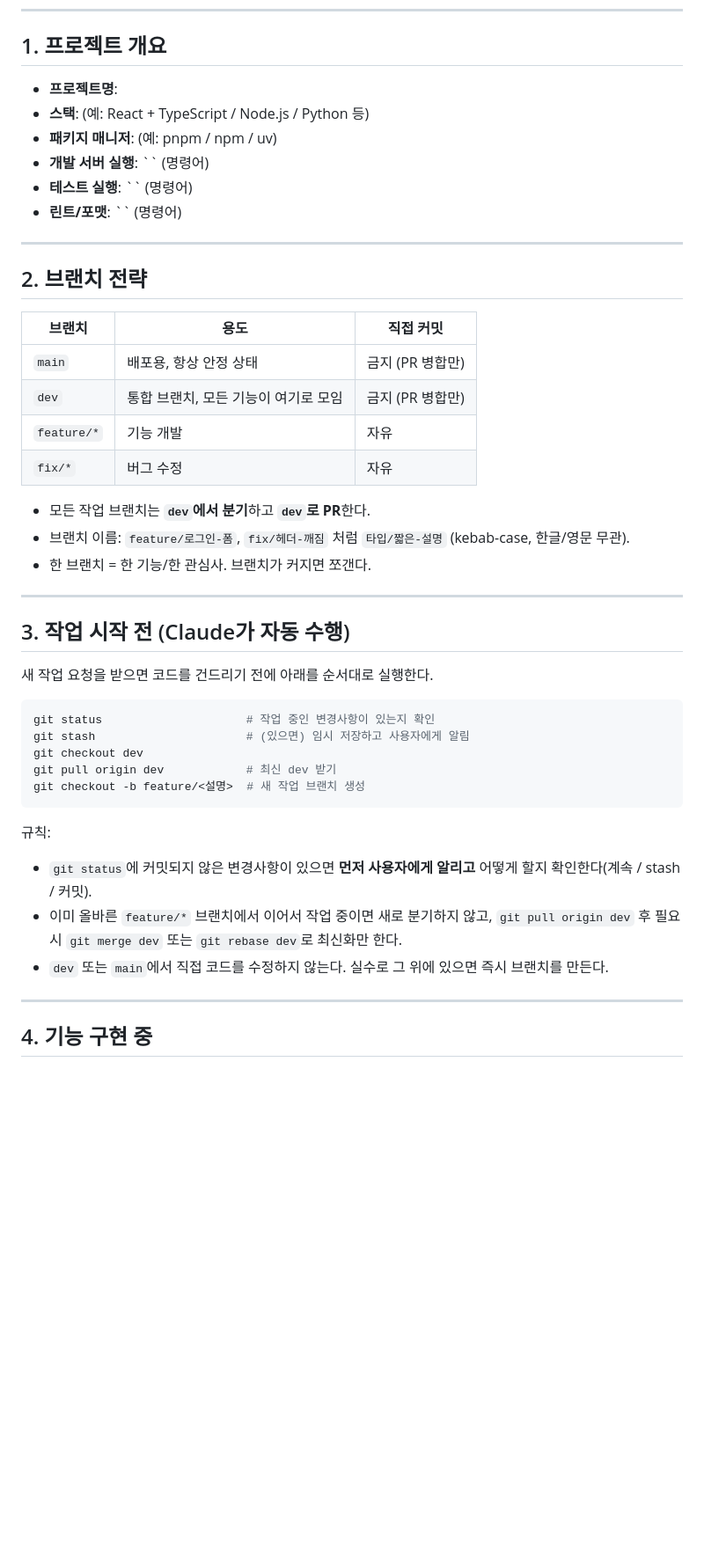
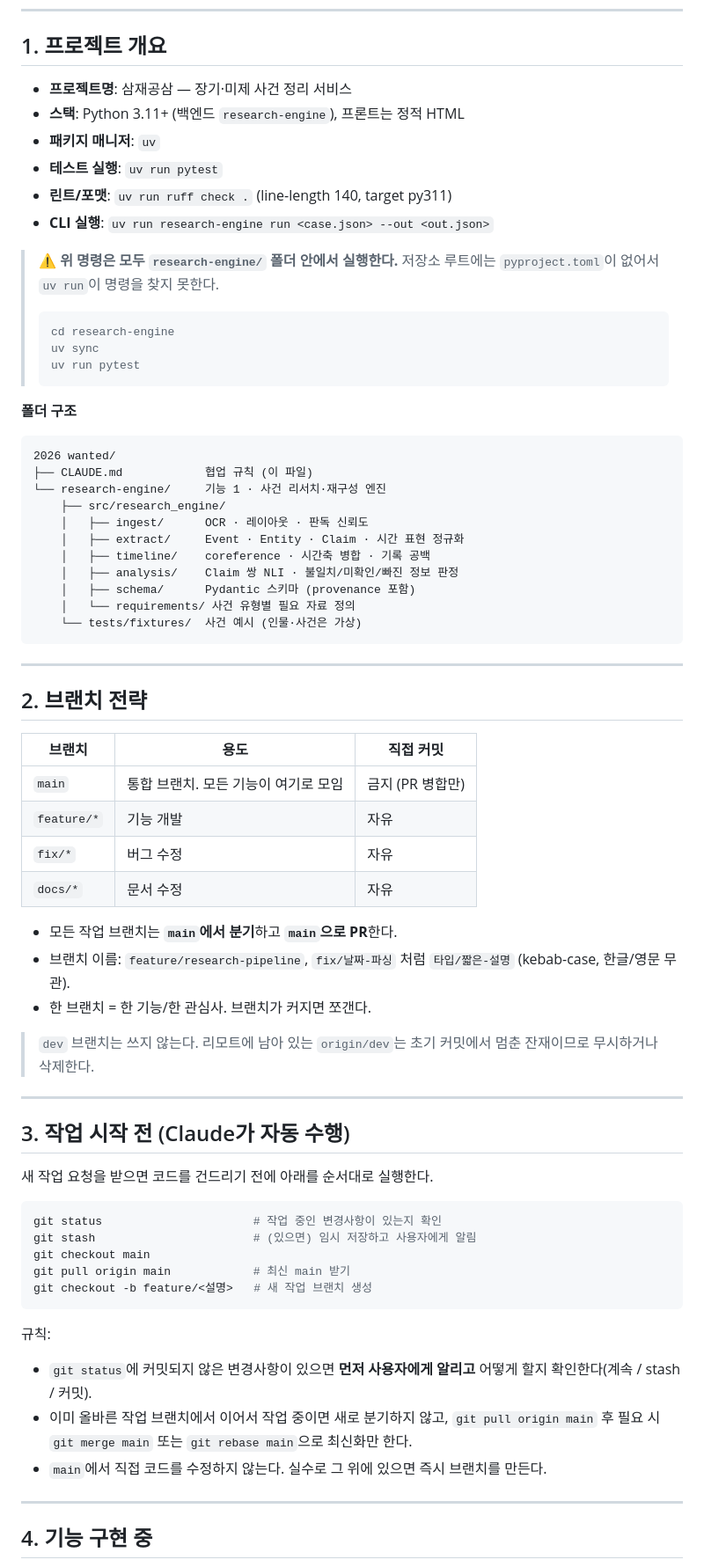
Before and after one commit to yejinkyo/samjaegongsam, a Markdown page: CLAUDE.md, the part around one of its changes. Shown at 88% size. Drawn GitHub-style; blank space fills up the shorter version.

Commit message:
docs: 브랜치 전략을 main 기준으로 변경
팀원 작업 흐름(feature/* → PR → main)에 맞춰 dev 브랜치를 제거.
프로젝트 개요에 실제 스택(Python 3.11 / uv / pytest / ruff)과
research-engine 폴더 구조, 명령 실행 위치를 채움.

Co-Authored-By: Claude Opus 5 <noreply@anthropic.com>

````diff
--- a/CLAUDE.md
+++ b/CLAUDE.md
@@ -7,13 +7,37 @@
 
 ## 1. 프로젝트 개요
 
-<!-- 아래는 채워 넣을 것 -->
-- **프로젝트명**:
-- **스택**: (예: React + TypeScript / Node.js / Python 등)
-- **패키지 매니저**: (예: pnpm / npm / uv)
-- **개발 서버 실행**: `` (명령어)
-- **테스트 실행**: `` (명령어)
-- **린트/포맷**: `` (명령어)
+- **프로젝트명**: 삼재공삼 — 장기·미제 사건 정리 서비스
+- **스택**: Python 3.11+ (백엔드 `research-engine`), 프론트는 정적 HTML
+- **패키지 매니저**: `uv`
+- **테스트 실행**: `uv run pytest`
+- **린트/포맷**: `uv run ruff check .` (line-length 140, target py311)
+- **CLI 실행**: `uv run research-engine run <case.json> --out <out.json>`
+
+> ⚠️ **위 명령은 모두 `research-engine/` 폴더 안에서 실행한다.**
+> 저장소 루트에는 `pyproject.toml`이 없어서 `uv run`이 명령을 찾지 못한다.
+>
+> ```bash
+> cd research-engine
+> uv sync
+> uv run pytest
+> ```
+
+**폴더 구조**
+
+```
+2026 wanted/
+├── CLAUDE.md            협업 규칙 (이 파일)
+└── research-engine/     기능 1 · 사건 리서치·재구성 엔진
+    ├── src/research_engine/
+    │   ├── ingest/      OCR · 레이아웃 · 판독 신뢰도
+    │   ├── extract/     Event · Entity · Claim · 시간 표현 정규화
+    │   ├── timeline/    coreference · 시간축 병합 · 기록 공백
+    │   ├── analysis/    Claim 쌍 NLI · 불일치/미확인/빠진 정보 판정
+    │   ├── schema/      Pydantic 스키마 (provenance 포함)
+    │   └── requirements/ 사건 유형별 필요 자료 정의
+    └── tests/fixtures/  사건 예시 (인물·사건은 가상)
+```
 
 ---
 
@@ -21,14 +45,16 @@
 
 | 브랜치 | 용도 | 직접 커밋 |
 |--------|------|-----------|
-| `main` | 배포용, 항상 안정 상태 | 금지 (PR 병합만) |
-| `dev` | 통합 브랜치, 모든 기능이 여기로 모임 | 금지 (PR 병합만) |
+| `main` | 통합 브랜치. 모든 기능이 여기로 모임 | 금지 (PR 병합만) |
 | `feature/*` | 기능 개발 | 자유 |
 | `fix/*` | 버그 수정 | 자유 |
+| `docs/*` | 문서 수정 | 자유 |
 
-- 모든 작업 브랜치는 **`dev`에서 분기**하고 **`dev`로 PR**한다.
-- 브랜치 이름: `feature/로그인-폼`, `fix/헤더-깨짐` 처럼 `타입/짧은-설명` (kebab-case, 한글/영문 무관).
+- 모든 작업 브랜치는 **`main`에서 분기**하고 **`main`으로 PR**한다.
+- 브랜치 이름: `feature/research-pipeline`, `fix/날짜-파싱` 처럼 `타입/짧은-설명` (kebab-case, 한글/영문 무관).
 - 한 브랜치 = 한 기능/한 관심사. 브랜치가 커지면 쪼갠다.
+
+> `dev` 브랜치는 쓰지 않는다. 리모트에 남아 있는 `origin/dev`는 초기 커밋에서 멈춘 잔재이므로 무시하거나 삭제한다.
 
 ---
 
@@ -37,17 +63,17 @@
 새 작업 요청을 받으면 코드를 건드리기 전에 아래를 순서대로 실행한다.
 
 ```bash
-git status                     # 작업 중인 변경사항이 있는지 확인
-git stash                      # (있으면) 임시 저장하고 사용자에게 알림
-git checkout dev
-git pull origin dev            # 최신 dev 받기
-git checkout -b feature/<설명>  # 새 작업 브랜치 생성
+git status                      # 작업 중인 변경사항이 있는지 확인
+git stash                       # (있으면) 임시 저장하고 사용자에게 알림
+git checkout main
+git pull origin main            # 최신 main 받기
+git checkout -b feature/<설명>   # 새 작업 브랜치 생성
 ```
 
 규칙:
 - `git status`에 커밋되지 않은 변경사항이 있으면 **먼저 사용자에게 알리고** 어떻게 할지 확인한다(계속 / stash / 커밋).
-- 이미 올바른 `feature/*` 브랜치에서 이어서 작업 중이면 새로 분기하지 않고, `git pull origin dev` 후 필요 시 `git merge dev` 또는 `git rebase dev`로 최신화만 한다.
-- `dev` 또는 `main`에서 직접 코드를 수정하지 않는다. 실수로 그 위에 있으면 즉시 브랜치를 만든다.
+- 이미 올바른 작업 브랜치에서 이어서 작업 중이면 새로 분기하지 않고, `git pull origin main` 후 필요 시 `git merge main` 또는 `git rebase main`으로 최신화만 한다.
+- `main`에서 직접 코드를 수정하지 않는다. 실수로 그 위에 있으면 즉시 브랜치를 만든다.
 
 ---
 
````
Also changed, not shown: other parts of CLAUDE.md (+15 -11 lines).
